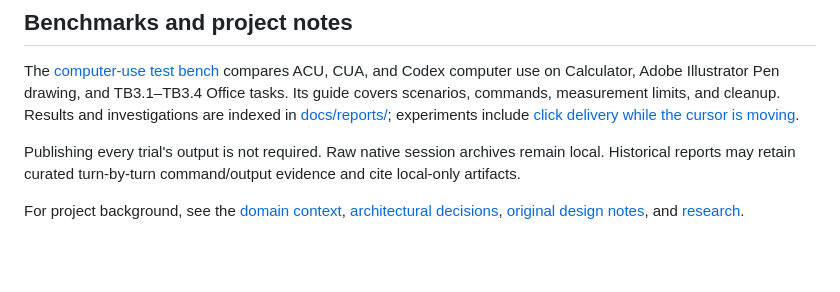
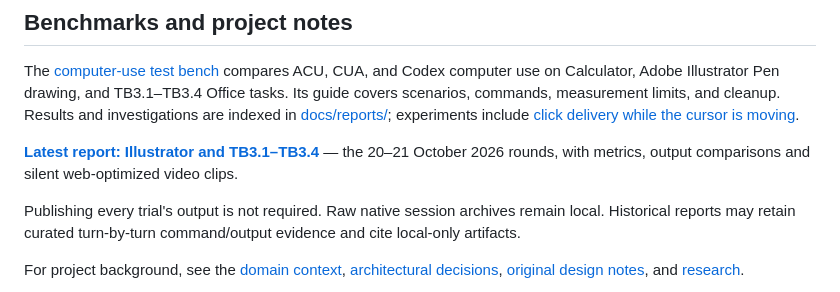
Before and after one commit to stanley50z/ahk-computer-use, a Markdown page: README.md, the part around one of its changes. Rendered like a GitHub page; blank space fills up the shorter version.

```diff
--- a/README.md
+++ b/README.md
@@ -178,6 +179,8 @@ Attribution and this disclaimer are not permission to redistribute third-party a
 
 The [computer-use test bench](bench/README.md) compares ACU, CUA, and Codex computer use on Calculator, Adobe Illustrator Pen drawing, and TB3.1–TB3.4 Office tasks. Its guide covers scenarios, commands, measurement limits, and cleanup. Results and investigations are indexed in [docs/reports/](docs/reports/README.md); experiments include [click delivery while the cursor is moving](experiments/jiggle/).
 
+**[Latest report: Illustrator and TB3.1–TB3.4](https://stanley50z.github.io/ahk-computer-use/reports/latest/)** — the 20–21 October 2026 rounds, with metrics, output comparisons and silent web-optimized video clips.
+
 Publishing every trial's output is not required. Raw native session archives remain local. Historical reports may retain curated turn-by-turn command/output evidence and cite local-only artifacts.
 
 For project background, see the [domain context](CONTEXT.md), [architectural decisions](docs/adr/), [original design notes](docs/design/acu-brainstorm-2026-10-08.md), and [research](docs/research/README.md).
```
Also changed, not shown: other parts of README.md (+2 -1 lines), docs/reports/README.md (+6 -0 lines).
